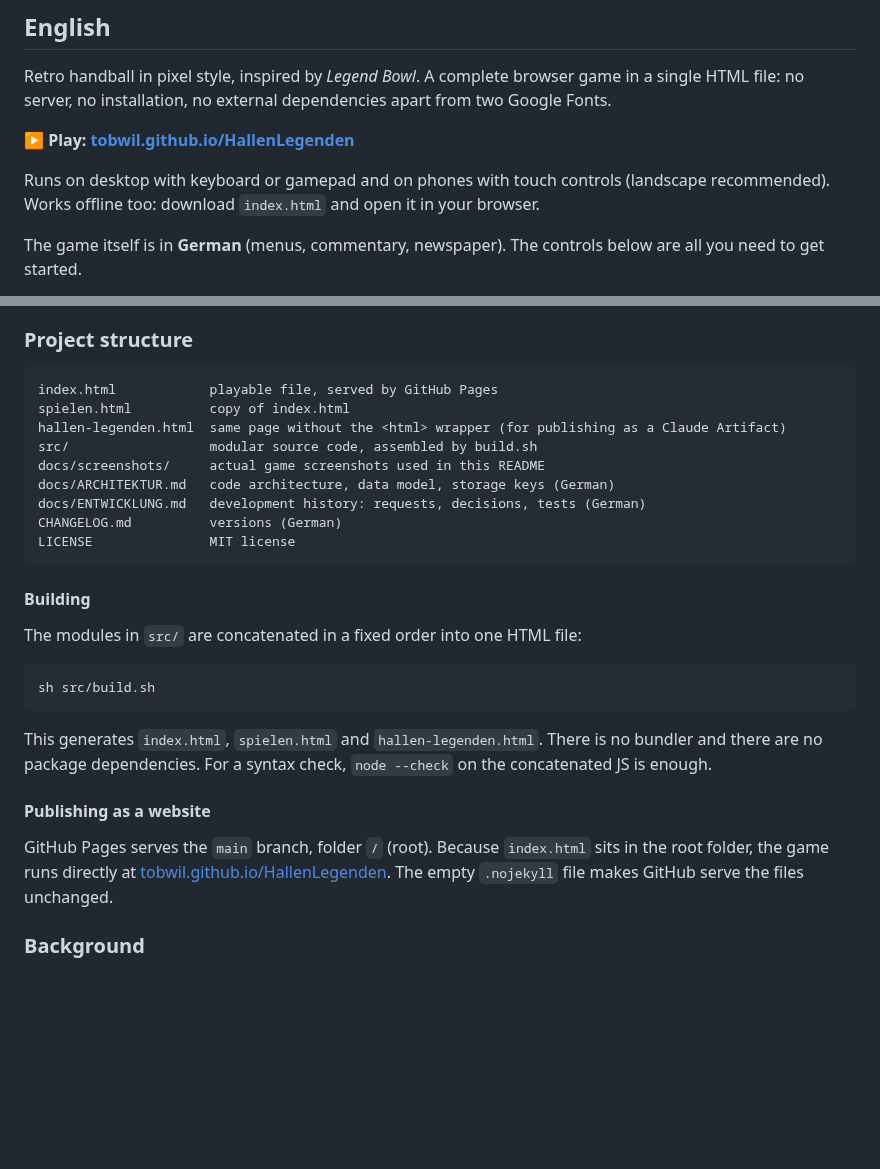
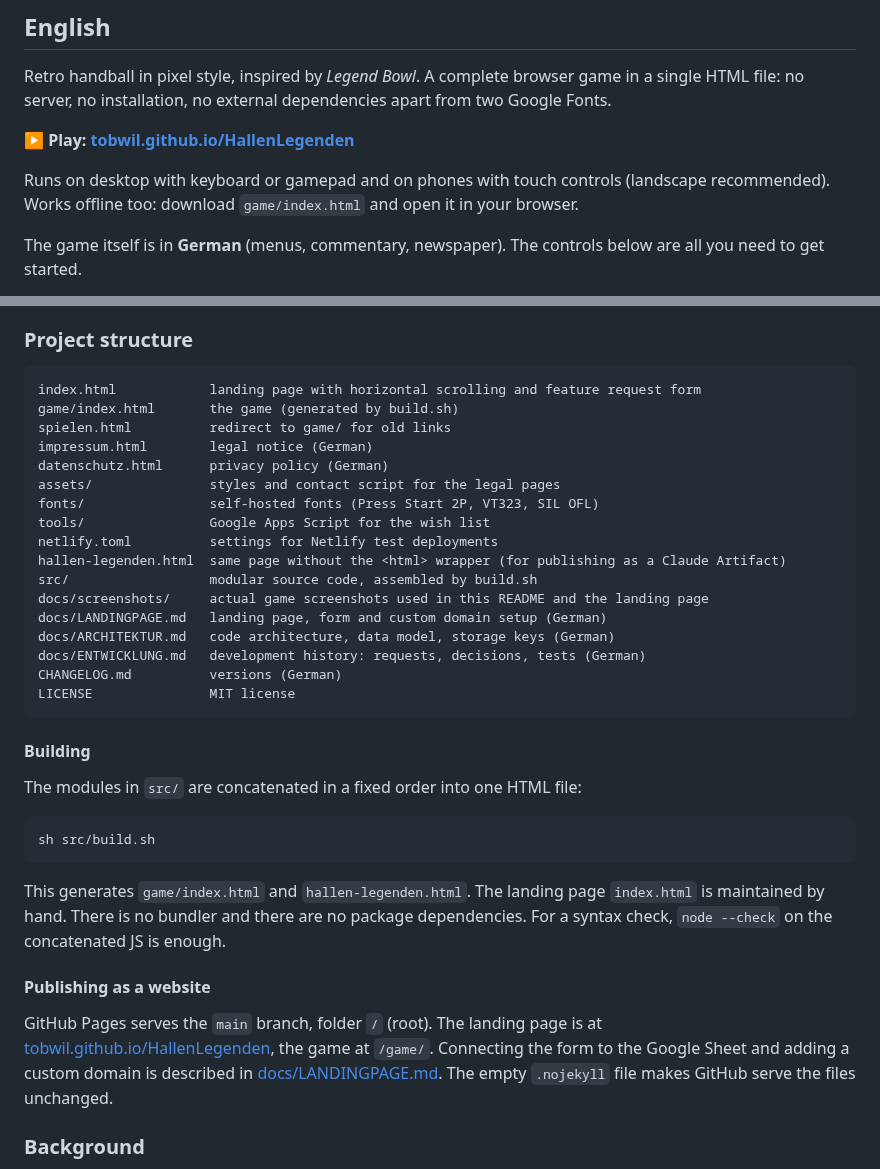
Before and after one commit to tobwil/HallenLegenden, a Markdown page: README.md, 2 parts joined by grey strips. Rendered like a GitHub page; blank space fills up the shorter version.

````diff
--- a/README.md
+++ b/README.md
@@ -143,7 +153,7 @@ Retro handball in pixel style, inspired by *Legend Bowl*. A complete browser gam
 
 **▶ Play: [tobwil.github.io/HallenLegenden](https://tobwil.github.io/HallenLegenden/)**
 
-Runs on desktop with keyboard or gamepad and on phones with touch controls (landscape recommended). Works offline too: download `index.html` and open it in your browser.
+Runs on desktop with keyboard or gamepad and on phones with touch controls (landscape recommended). Works offline too: download `game/index.html` and open it in your browser.
 
 The game itself is in **German** (menus, commentary, newspaper). The controls below are all you need to get started.
 
@@ -216,11 +226,19 @@ In defence and on loose balls you automatically control the player closest to th
 ### Project structure
 
 ```
-index.html            playable file, served by GitHub Pages
-spielen.html          copy of index.html
+index.html            landing page with horizontal scrolling and feature request form
+game/index.html       the game (generated by build.sh)
+spielen.html          redirect to game/ for old links
+impressum.html        legal notice (German)
+datenschutz.html      privacy policy (German)
+assets/               styles and contact script for the legal pages
+fonts/                self-hosted fonts (Press Start 2P, VT323, SIL OFL)
+tools/                Google Apps Script for the wish list
+netlify.toml          settings for Netlify test deployments
 hallen-legenden.html  same page without the <html> wrapper (for publishing as a Claude Artifact)
 src/                  modular source code, assembled by build.sh
-docs/screenshots/     actual game screenshots used in this README
+docs/screenshots/     actual game screenshots used in this README and the landing page
+docs/LANDINGPAGE.md   landing page, form and custom domain setup (German)
 docs/ARCHITEKTUR.md   code architecture, data model, storage keys (German)
 docs/ENTWICKLUNG.md   development history: requests, decisions, tests (German)
 CHANGELOG.md          versions (German)
@@ -235,11 +253,11 @@ The modules in `src/` are concatenated in a fixed order into one HTML file:
 sh src/build.sh
 ```
 
-This generates `index.html`, `spielen.html` and `hallen-legenden.html`. There is no bundler and there are no package dependencies. For a syntax check, `node --check` on the concatenated JS is enough.
+This generates `game/index.html` and `hallen-legenden.html`. The landing page `index.html` is maintained by hand. There is no bundler and there are no package dependencies. For a syntax check, `node --check` on the concatenated JS is enough.
 
 #### Publishing as a website
 
-GitHub Pages serves the `main` branch, folder `/` (root). Because `index.html` sits in the root folder, the game runs directly at [tobwil.github.io/HallenLegenden](https://tobwil.github.io/HallenLegenden/). The empty `.nojekyll` file makes GitHub serve the files unchanged.
+GitHub Pages serves the `main` branch, folder `/` (root). The landing page is at [tobwil.github.io/HallenLegenden](https://tobwil.github.io/HallenLegenden/), the game at `/game/`. Connecting the form to the Google Sheet and adding a custom domain is described in [docs/LANDINGPAGE.md](docs/LANDINGPAGE.md). The empty `.nojekyll` file makes GitHub serve the files unchanged.
 
 ### Background
 
````
Also changed, not shown: other parts of README.md (+16 -6 lines), CHANGELOG.md (+9 -1 lines), docs/LANDINGPAGE.md (added, +63 -0 lines), docs/screenshots/career-cup.jpg (added), docs/screenshots/career-stats.jpg (added), 15 other files.
